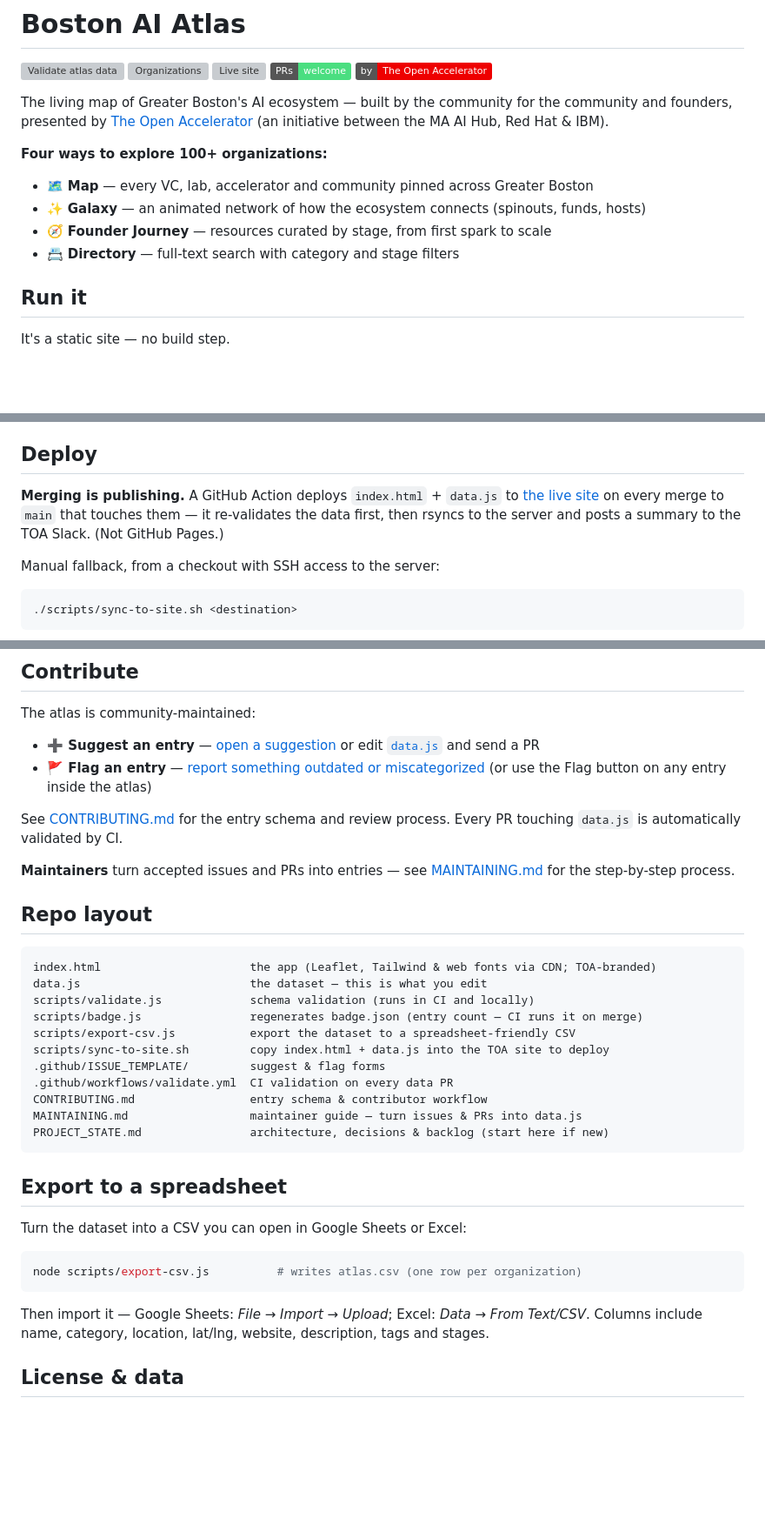
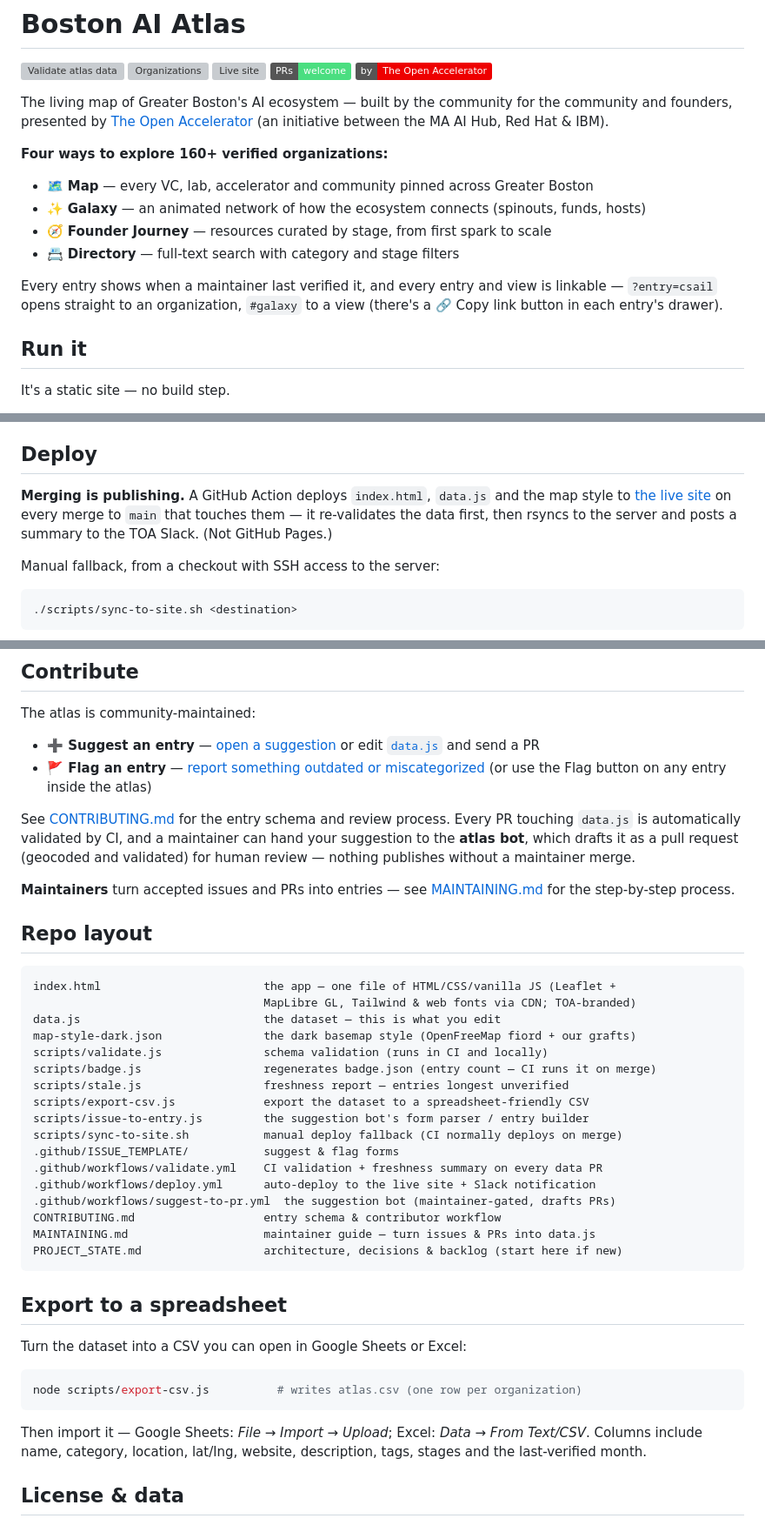
Before and after one commit to holzerjm/boston-ai-atlas, a Markdown page: README.md, 3 parts joined by grey strips. Shown at 87% size. GitHub-like rendering; badges without logos; blank space fills up the shorter version; grey boxes are pictures that could not be loaded.

Commit message:
README: catch up with the August changes
160+ verified orgs, freshness + shareable-link features, OpenFreeMap
basemap in the app description, suggestion bot in Contribute, deploy
now ships the map style, repo layout gains map-style-dark.json,
stale.js, issue-to-entry.js and the deploy/suggestion workflows.

Co-Authored-By: Claude Fable 5 <noreply@anthropic.com>

````diff
--- a/README.md
+++ b/README.md
@@ -10,12 +10,16 @@ The living map of Greater Boston's AI ecosystem — built by the community for t
 [The Open Accelerator](https://the-open-accelerator.com) (an initiative between the
 MA AI Hub, Red Hat & IBM).
 
-**Four ways to explore 100+ organizations:**
+**Four ways to explore 160+ verified organizations:**
 
 - 🗺️ **Map** — every VC, lab, accelerator and community pinned across Greater Boston
 - ✨ **Galaxy** — an animated network of how the ecosystem connects (spinouts, funds, hosts)
 - 🧭 **Founder Journey** — resources curated by stage, from first spark to scale
 - 📇 **Directory** — full-text search with category and stage filters
+
+Every entry shows when a maintainer last verified it, and every entry and view is
+linkable — `?entry=csail` opens straight to an organization, `#galaxy` to a view
+(there's a 🔗 Copy link button in each entry's drawer).
 
 ## Run it
 
@@ -33,10 +37,10 @@ images will be broken and it's not how the page ships — prefer the local serve
 
 ## Deploy
 
-**Merging is publishing.** A GitHub Action deploys `index.html` + `data.js` to
-[the live site](https://the-open-accelerator.com/ecosystem/) on every merge to `main`
-that touches them — it re-validates the data first, then rsyncs to the server and
-posts a summary to the TOA Slack. (Not GitHub Pages.)
+**Merging is publishing.** A GitHub Action deploys `index.html`, `data.js` and the
+map style to [the live site](https://the-open-accelerator.com/ecosystem/) on every
+merge to `main` that touches them — it re-validates the data first, then rsyncs to
+the server and posts a summary to the TOA Slack. (Not GitHub Pages.)
 
 Manual fallback, from a checkout with SSH access to the server:
 
@@ -61,7 +65,10 @@ The atlas is community-maintained:
   (or use the Flag button on any entry inside the atlas)
 
 See [CONTRIBUTING.md](CONTRIBUTING.md) for the entry schema and review process.
-Every PR touching `data.js` is automatically validated by CI.
+Every PR touching `data.js` is automatically validated by CI, and a maintainer can
+hand your suggestion to the **atlas bot**, which drafts it as a pull request
+(geocoded and validated) for human review — nothing publishes without a maintainer
+merge.
 
 **Maintainers** turn accepted issues and PRs into entries — see
 [MAINTAINING.md](MAINTAINING.md) for the step-by-step process.
@@ -69,17 +76,23 @@ Every PR touching `data.js` is automatically validated by CI.
 ## Repo layout
 
 ```
-index.html                      the app (Leaflet, Tailwind & web fonts via CDN; TOA-branded)
-data.js                         the dataset — this is what you edit
-scripts/validate.js             schema validation (runs in CI and locally)
-scripts/badge.js                regenerates badge.json (entry count — CI runs it on merge)
-scripts/export-csv.js           export the dataset to a spreadsheet-friendly CSV
-scripts/sync-to-site.sh         copy index.html + data.js into the TOA site to deploy
-.github/ISSUE_TEMPLATE/         suggest & flag forms
-.github/workflows/validate.yml  CI validation on every data PR
-CONTRIBUTING.md                 entry schema & contributor workflow
-MAINTAINING.md                  maintainer guide — turn issues & PRs into data.js
-PROJECT_STATE.md                architecture, decisions & backlog (start here if new)
+index.html                        the app — one file of HTML/CSS/vanilla JS (Leaflet +
+                                  MapLibre GL, Tailwind & web fonts via CDN; TOA-branded)
+data.js                           the dataset — this is what you edit
+map-style-dark.json               the dark basemap style (OpenFreeMap fiord + our grafts)
+scripts/validate.js               schema validation (runs in CI and locally)
+scripts/badge.js                  regenerates badge.json (entry count — CI runs it on merge)
+scripts/stale.js                  freshness report — entries longest unverified
+scripts/export-csv.js             export the dataset to a spreadsheet-friendly CSV
+scripts/issue-to-entry.js         the suggestion bot's form parser / entry builder
+scripts/sync-to-site.sh           manual deploy fallback (CI normally deploys on merge)
+.github/ISSUE_TEMPLATE/           suggest & flag forms
+.github/workflows/validate.yml    CI validation + freshness summary on every data PR
+.github/workflows/deploy.yml      auto-deploy to the live site + Slack notification
+.github/workflows/suggest-to-pr.yml  the suggestion bot (maintainer-gated, drafts PRs)
+CONTRIBUTING.md                   entry schema & contributor workflow
+MAINTAINING.md                    maintainer guide — turn issues & PRs into data.js
+PROJECT_STATE.md                  architecture, decisions & backlog (start here if new)
 ```
 
 ## Export to a spreadsheet
@@ -91,7 +104,8 @@ node scripts/export-csv.js          # writes atlas.csv (one row per organization
 ```
 
 Then import it — Google Sheets: *File → Import → Upload*; Excel: *Data → From Text/CSV*.
-Columns include name, category, location, lat/lng, website, description, tags and stages.
+Columns include name, category, location, lat/lng, website, description, tags, stages
+and the last-verified month.
 
 ## License & data
 
````
